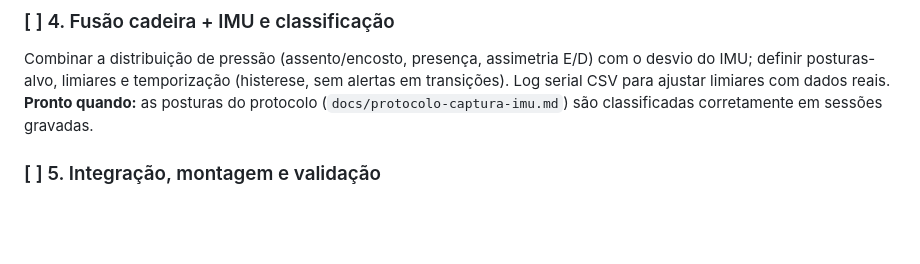
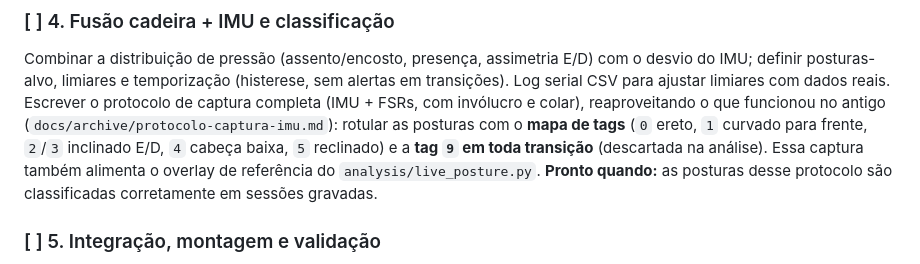
Before and after one commit to SmokeTag/posture-monitoring-system, a Markdown page: TASKS.md, the part around the change. Rendered like a GitHub page; blank space fills up the shorter version.

Commit message:
docs: TASKS.md — task 4 writes the full-capture protocol (tag map, tag 9)
Co-Authored-By: Claude Opus 5.5 <noreply@anthropic.com>

```diff
--- a/TASKS.md
+++ b/TASKS.md
@@ -15,8 +15,14 @@ Combinar a distribuição de pressão (assento/encosto, presença, assimetria
 E/D) com o desvio do IMU; definir posturas-alvo, limiares e temporização
 (histerese, sem alertas em transições). Log serial CSV para ajustar
 limiares com dados reais.
-**Pronto quando:** as posturas do protocolo (`docs/protocolo-captura-imu.md`)
-são classificadas corretamente em sessões gravadas.
+Escrever o protocolo de captura completa (IMU + FSRs, com invólucro e colar),
+reaproveitando o que funcionou no antigo (`docs/archive/protocolo-captura-imu.md`):
+rotular as posturas com o **mapa de tags** (`0` ereto, `1` curvado para frente,
+`2`/`3` inclinado E/D, `4` cabeça baixa, `5` reclinado) e a **tag `9` em toda
+transição** (descartada na análise). Essa captura também alimenta o overlay de
+referência do `analysis/live_posture.py`.
+**Pronto quando:** as posturas desse protocolo são classificadas corretamente
+em sessões gravadas.
 
 ### [ ] 5. Integração, montagem e validação
 
```
